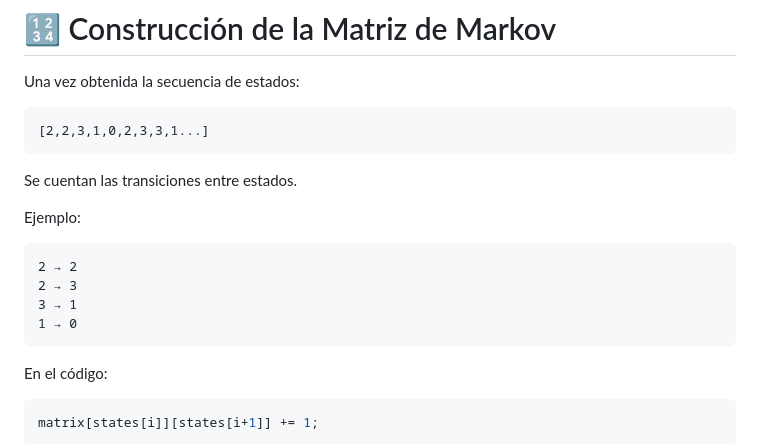
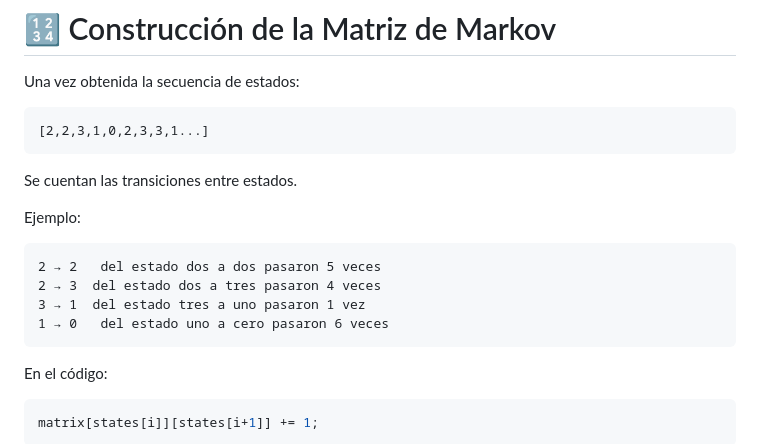
Before and after one commit to Rodrigo-cg/bitcoin_bma22_app, a Markdown page: README.md, the part around the change. Drawn GitHub-style.

````diff
--- a/README.md
+++ b/README.md
@@ -213,10 +213,10 @@ Se cuentan las transiciones entre estados.
 Ejemplo:
 
 ```
-2 → 2
-2 → 3
-3 → 1
-1 → 0
+2 → 2   del estado dos a dos pasaron 5 veces
+2 → 3  del estado dos a tres pasaron 4 veces
+3 → 1  del estado tres a uno pasaron 1 vez
+1 → 0   del estado uno a cero pasaron 6 veces
 ```
 
 En el código:
````
